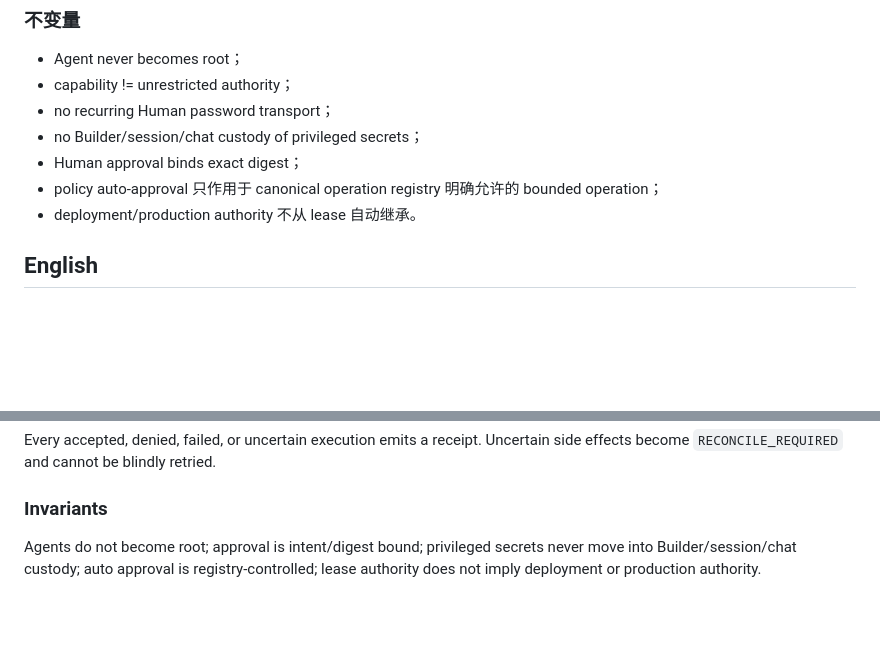
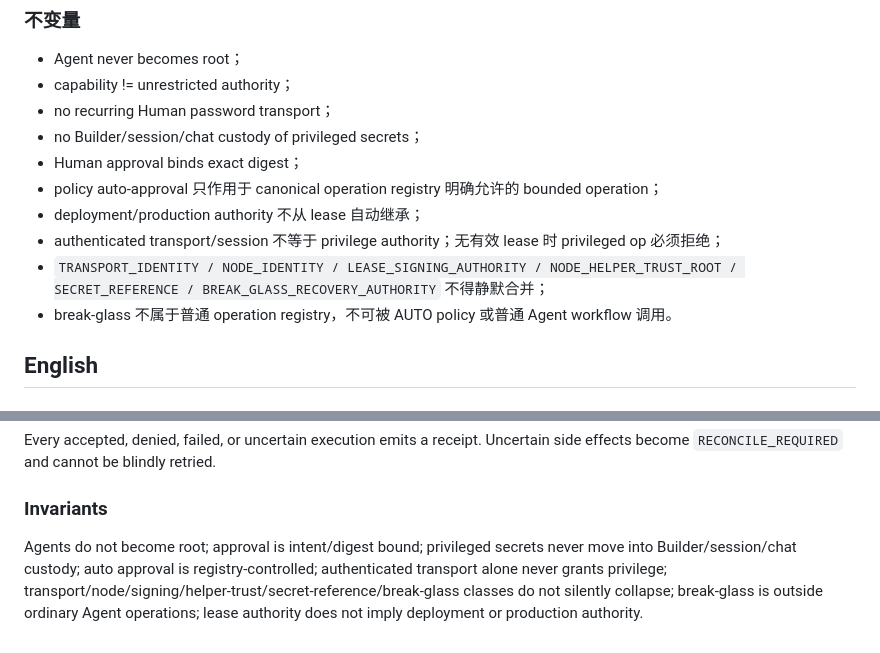
Before and after one commit to youling/ghostfleet, a Markdown page: docs/architecture/PRIVILEGE_BROKER_V0_CONTRACT.md, 2 parts joined by grey strips. GitHub-like rendering; blank space fills up the shorter version.

Commit message:
docs: freeze transport and credential-class invariants

```diff
--- a/docs/architecture/PRIVILEGE_BROKER_V0_CONTRACT.md
+++ b/docs/architecture/PRIVILEGE_BROKER_V0_CONTRACT.md
@@ -94,7 +94,10 @@ recovery_ref: optional
 - no Builder/session/chat custody of privileged secrets；
 - Human approval binds exact digest；
 - policy auto-approval 只作用于 canonical operation registry 明确允许的 bounded operation；
-- deployment/production authority 不从 lease 自动继承。
+- deployment/production authority 不从 lease 自动继承；
+- authenticated transport/session 不等于 privilege authority；无有效 lease 时 privileged op 必须拒绝；
+- `TRANSPORT_IDENTITY / NODE_IDENTITY / LEASE_SIGNING_AUTHORITY / NODE_HELPER_TRUST_ROOT / SECRET_REFERENCE / BREAK_GLASS_RECOVERY_AUTHORITY` 不得静默合并；
+- break-glass 不属于普通 operation registry，不可被 AUTO policy 或普通 Agent workflow 调用。
 
 ## English
 
@@ -126,4 +129,4 @@ Every accepted, denied, failed, or uncertain execution emits a receipt. Uncertai
 <!-- topic:invariants -->
 ### Invariants
 
-Agents do not become root; approval is intent/digest bound; privileged secrets never move into Builder/session/chat custody; auto approval is registry-controlled; lease authority does not imply deployment or production authority.
+Agents do not become root; approval is intent/digest bound; privileged secrets never move into Builder/session/chat custody; auto approval is registry-controlled; authenticated transport alone never grants privilege; transport/node/signing/helper-trust/secret-reference/break-glass classes do not silently collapse; break-glass is outside ordinary Agent operations; lease authority does not imply deployment or production authority.
```
